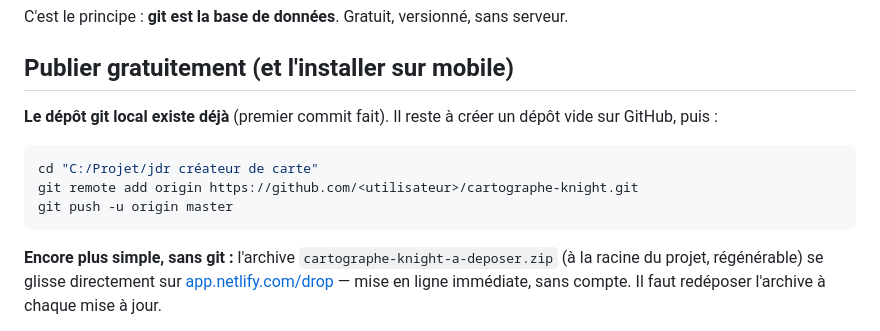
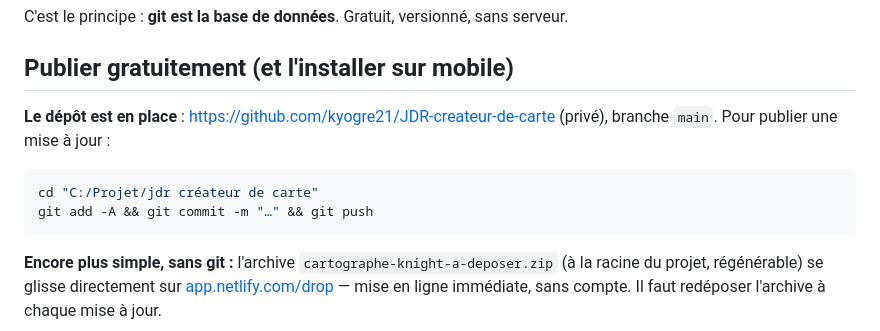
Before and after one commit to kyogre21/JDR-createur-de-carte, a Markdown page: plateforme/README.md, the part around the change. GitHub-like rendering.

Commit message:
Documente le depot distant
Co-Authored-By: Claude Opus 5 (1M context) <noreply@anthropic.com>

````diff
--- a/plateforme/README.md
+++ b/plateforme/README.md
@@ -122,12 +122,11 @@ C'est le principe : **git est la base de données**. Gratuit, versionné, sans s
 
 ## Publier gratuitement (et l'installer sur mobile)
 
-**Le dépôt git local existe déjà** (premier commit fait). Il reste à créer un dépôt vide
-sur GitHub, puis :
+**Le dépôt est en place** : <https://github.com/kyogre21/JDR-createur-de-carte> (privé),
+branche `main`. Pour publier une mise à jour :
 ```bash
 cd "C:/Projet/jdr créateur de carte"
-git remote add origin https://github.com/<utilisateur>/cartographe-knight.git
-git push -u origin master
+git add -A && git commit -m "…" && git push
 ```
 
 **Encore plus simple, sans git :** l'archive `cartographe-knight-a-deposer.zip` (à la racine
````
